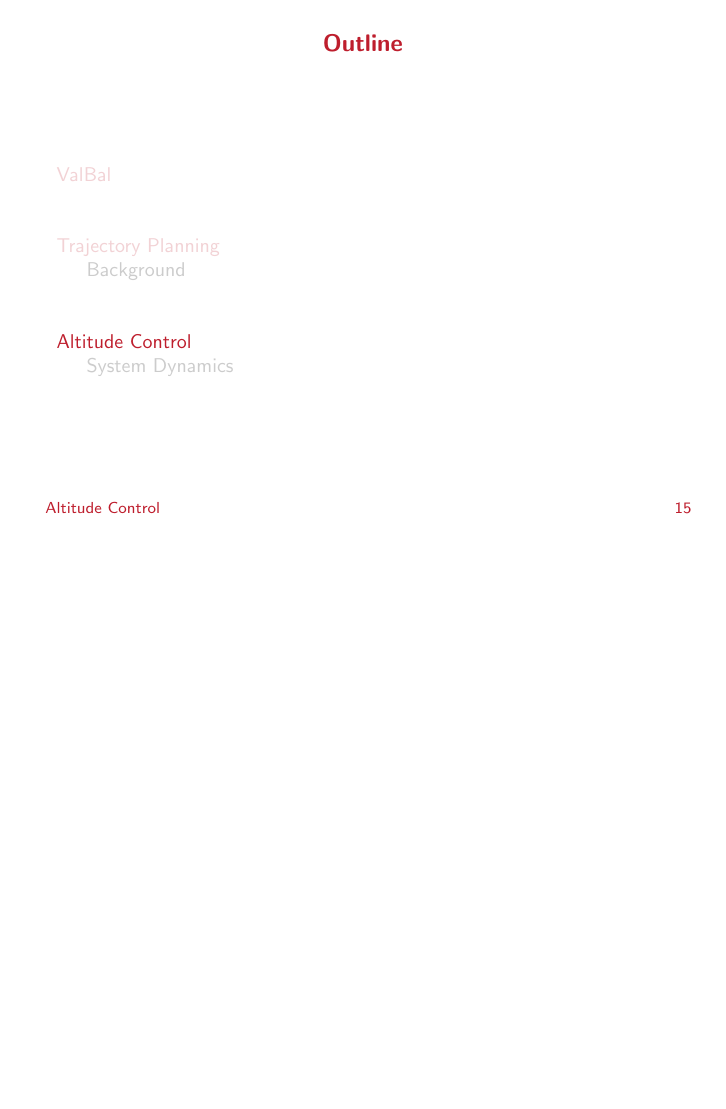
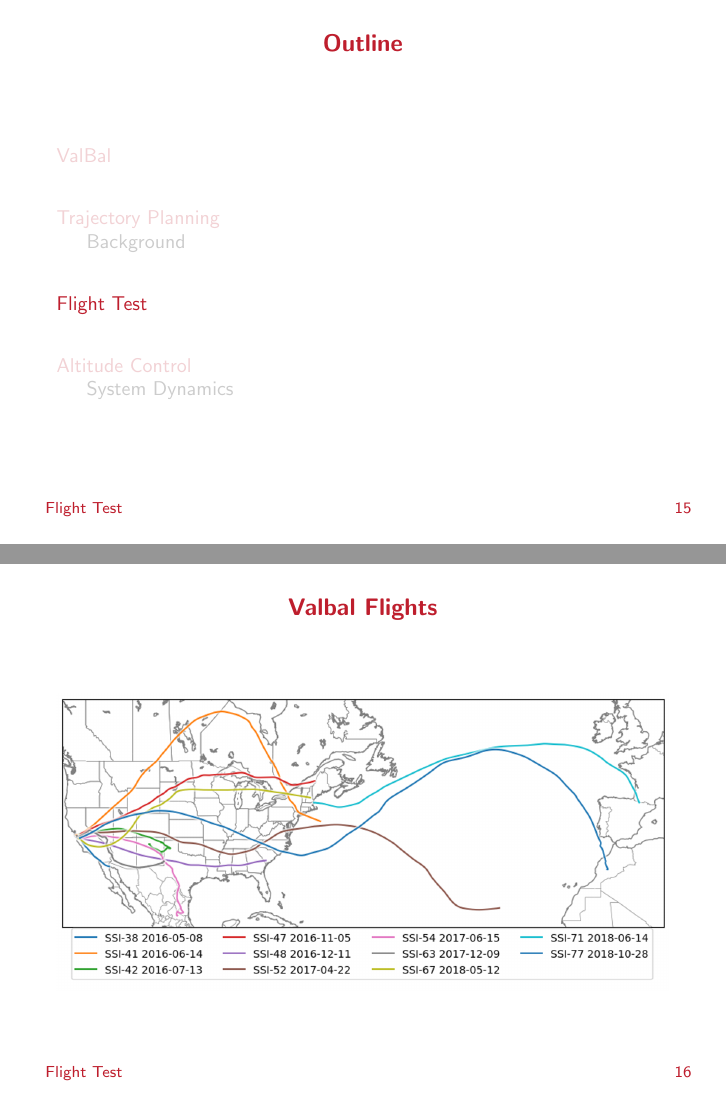
Before and after one commit to stanford-ssi/valbal-trajectory, LaTeX slides (docs/traj/beamer.tex): page 15 of 27 before the commit and pages 15 and 16 of 31 after it, the two joined at a grey line, the shorter picture padded with empty space. Compiled offline with pdfLaTeX.

Commit message:
premerge

```diff
--- a/docs/traj/beamer.tex
+++ b/docs/traj/beamer.tex
@@ -197,4 +197,9 @@ check convergence
 \end{algorithmic}
 \end{frame}
 
+\section{Flight Test}
 
+\begin{frame}
+\frametitle{Valbal Flights}
+\ig{1}{valbal-map.png}
+\end{frame}
```
Also changed, not shown: docs/traj/f1.png (added), docs/traj/habmc.png (added), docs/traj/launch.jpg (added), docs/traj/vb1.png (added), docs/traj/beamer.tex (10 more changed lines), 1 other file.
